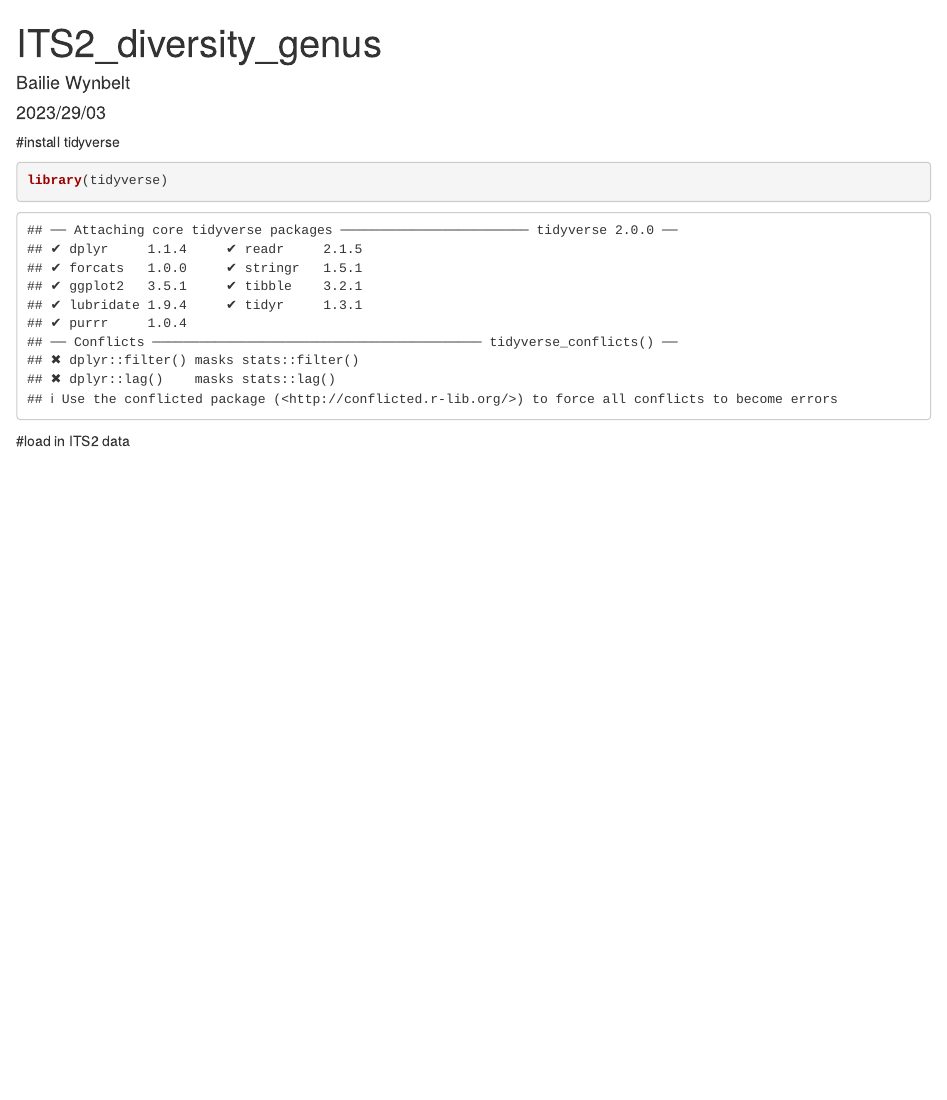
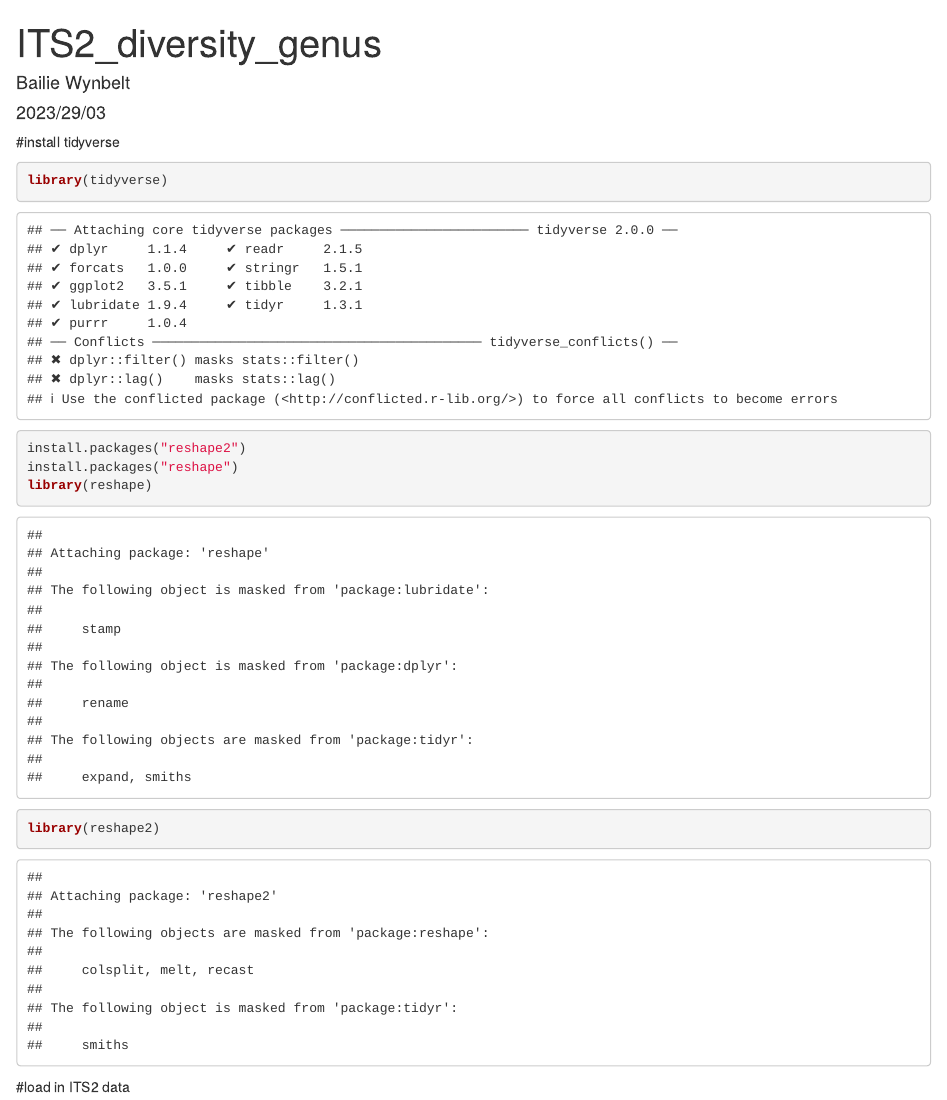
Before and after one commit to BailieWynbelt/dietselectivity, an R Markdown document (scripts/ITS2_diversity_genus.Rmd): the page in a window 1100 px wide, from its top. Rendered offline with R 4.5, knitr and Pandoc, with nearby package versions; drawn as R Markdown's standard HTML page in place of the format the file asks for; some code elsewhere in the file could not run offline.

Commit message:
install correct packages

````diff
--- a/scripts/ITS2_diversity_genus.Rmd
+++ b/scripts/ITS2_diversity_genus.Rmd
@@ -8,6 +8,10 @@ output: github document
 #install tidyverse
 ```{r install packages}
 library(tidyverse)
+install.packages("reshape2")
+install.packages("reshape")
+library(reshape)
+library(reshape2)
 ```
 
 #load in ITS2 data
````
